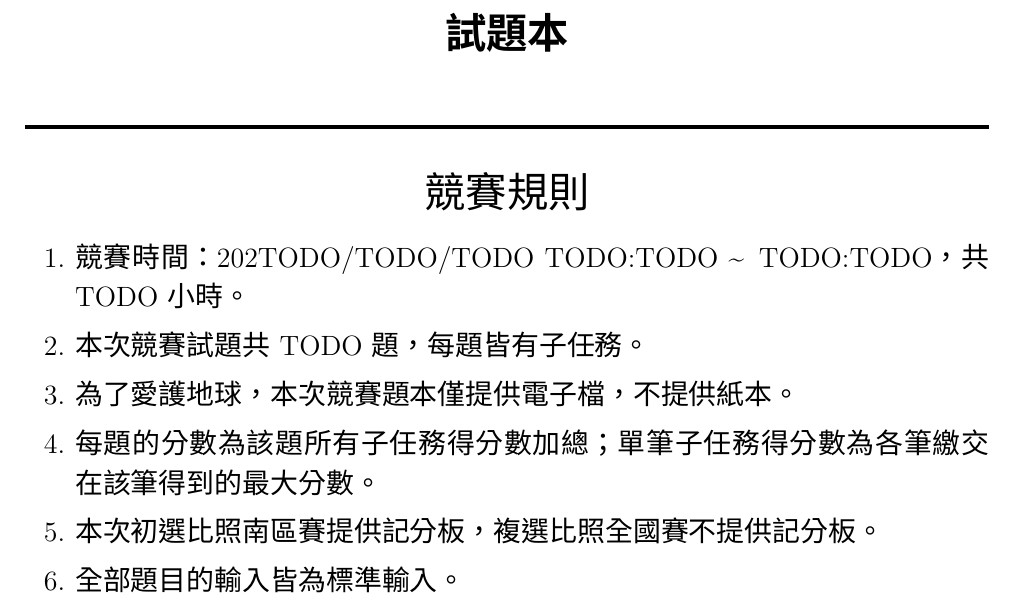
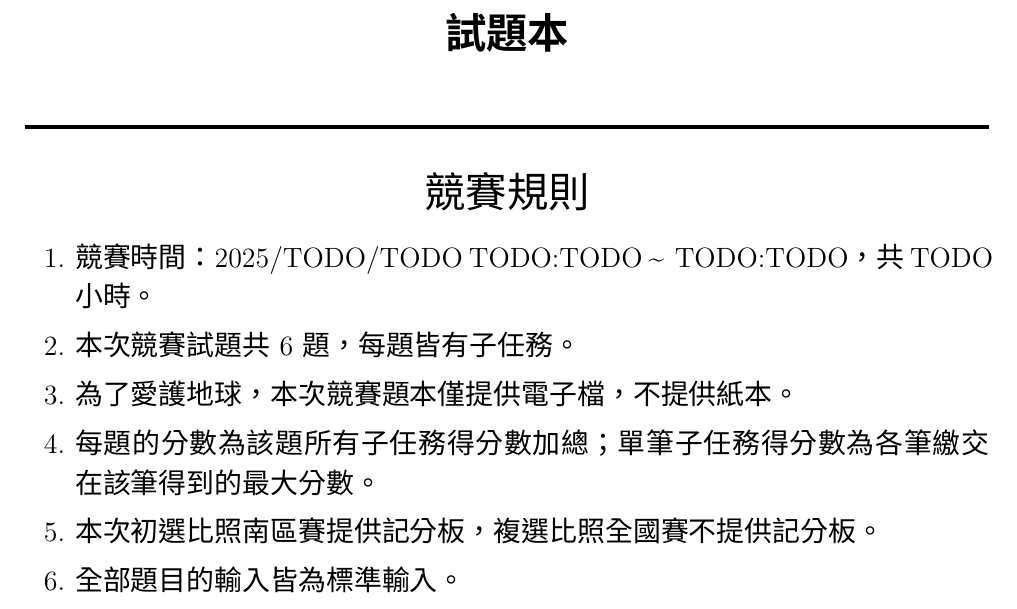
Before and after one commit to TNFSH-Programming-Contest/2025NHSPC-TNFSH-Final, a LaTeX document (cover.tex): part of page 1 of 2, cut so that both start at the same text. Compiled offline with XeLaTeX.

Commit message:
fix some problem

```diff
--- a/cover.tex
+++ b/cover.tex
@@ -27,8 +27,8 @@
 \fontsize{14pt}{20pt}\selectfont
 \begin{enumerate}
     \setlength\itemsep{0.5pt}
-    \item 競賽時間：202TODO/TODO/TODO TODO:TODO \textasciitilde \, TODO:TODO，共 TODO 小時。
-    \item 本次競賽試題共 TODO 題，每題皆有子任務。
+    \item 競賽時間：2025/TODO/TODO TODO:TODO \textasciitilde \, TODO:TODO，共 TODO 小時。
+    \item 本次競賽試題共 6 題，每題皆有子任務。
     \item 為了愛護地球，本次競賽題本僅提供電子檔，不提供紙本。
     \item 每題的分數為該題所有子任務得分數加總；單筆子任務得分數為各筆繳交在該筆得到的最大分數。
     \item 本次初選比照南區賽提供記分板，複選比照全國賽不提供記分板。
```
Also changed, not shown: pB/statement/index.md (+1 -0 lines), pC/statement/index.md (+1 -0 lines), pE/statement/index.md (+0 -1 lines), 1 other file.
